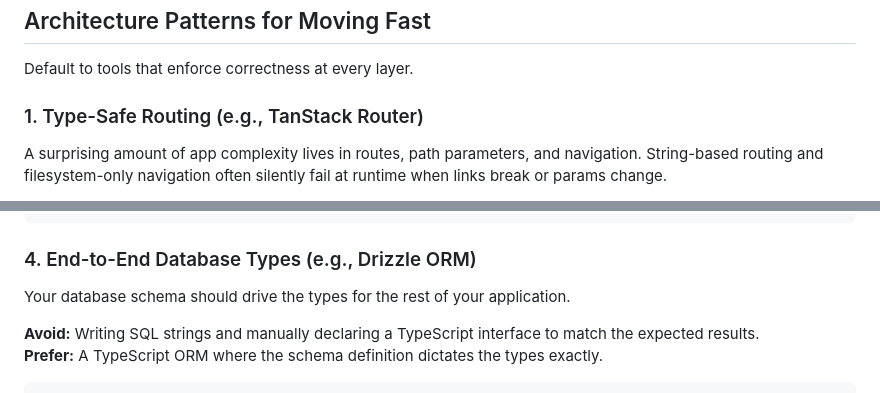
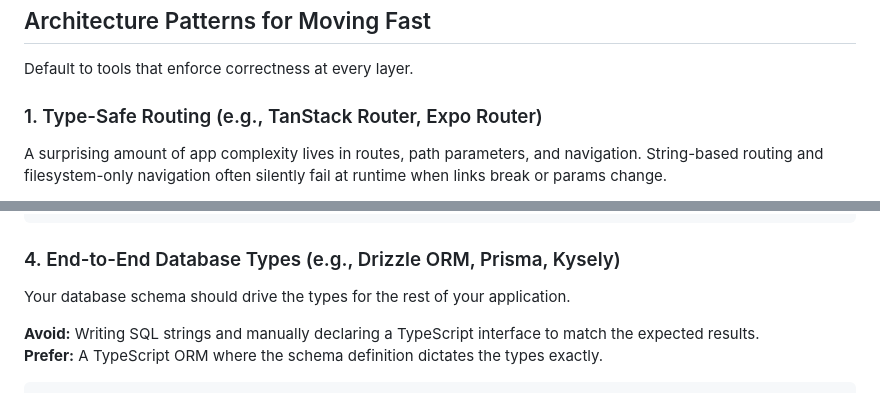
Before and after one commit to jonmumm/skills, a Markdown page: offensive-typesafety/SKILL.md, 2 parts joined by grey strips. GitHub-like rendering.

````diff
--- a/offensive-typesafety/SKILL.md
+++ b/offensive-typesafety/SKILL.md
@@ -22,7 +26,7 @@ description: >
 
 Default to tools that enforce correctness at every layer.
 
-### 1. Type-Safe Routing (e.g., TanStack Router)
+### 1. Type-Safe Routing (e.g., TanStack Router, Expo Router)
 
 A surprising amount of app complexity lives in routes, path parameters, and navigation. String-based routing and filesystem-only navigation often silently fail at runtime when links break or params change.
 
@@ -97,7 +101,7 @@ export const Route = createFileRoute('/users/$userId')({
 });
 ```
 
-### 4. End-to-End Database Types (e.g., Drizzle ORM)
+### 4. End-to-End Database Types (e.g., Drizzle ORM, Prisma, Kysely)
 
 Your database schema should drive the types for the rest of your application.
 
````
Also changed, not shown: other parts of offensive-typesafety/SKILL.md (+13 -9 lines).
